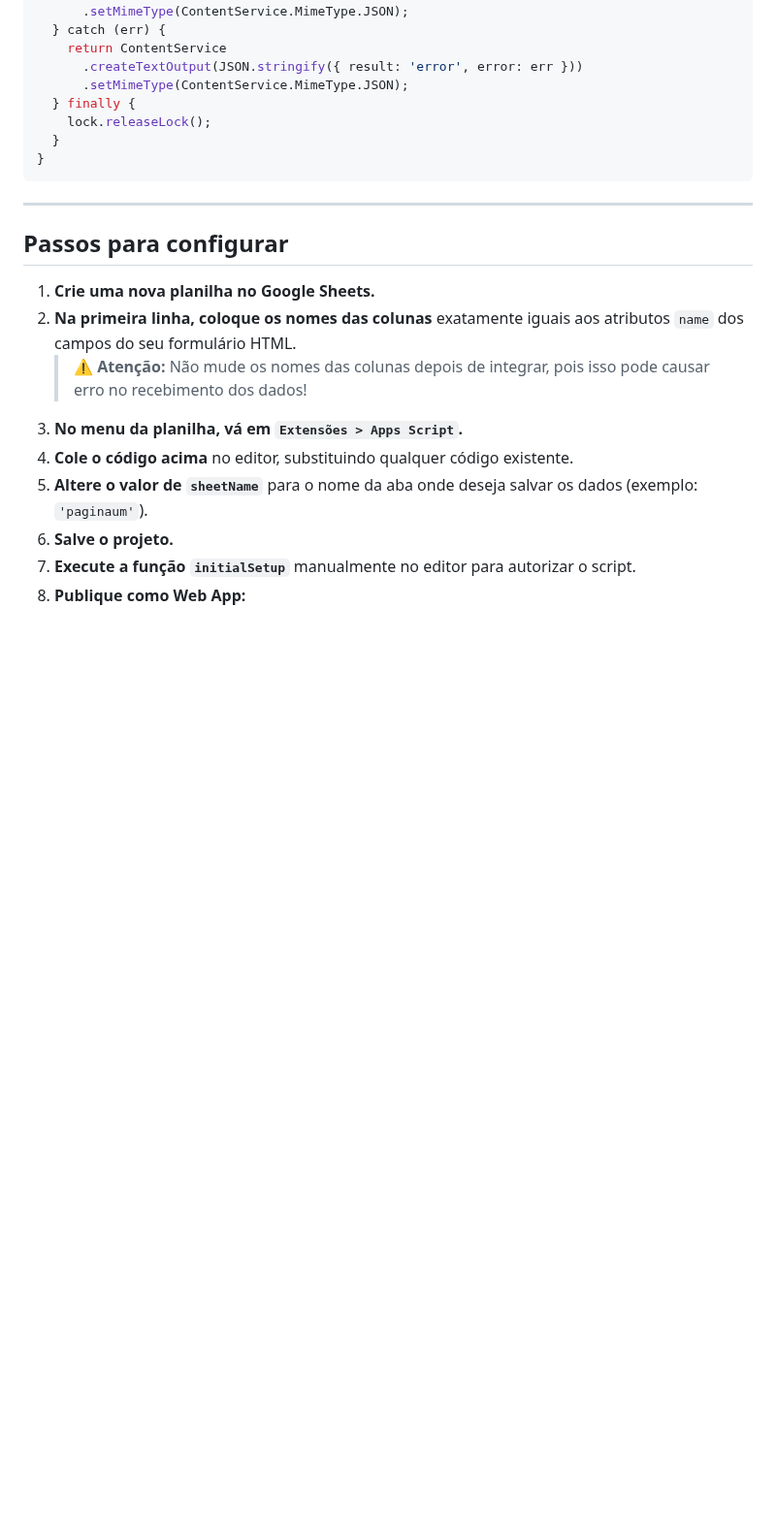
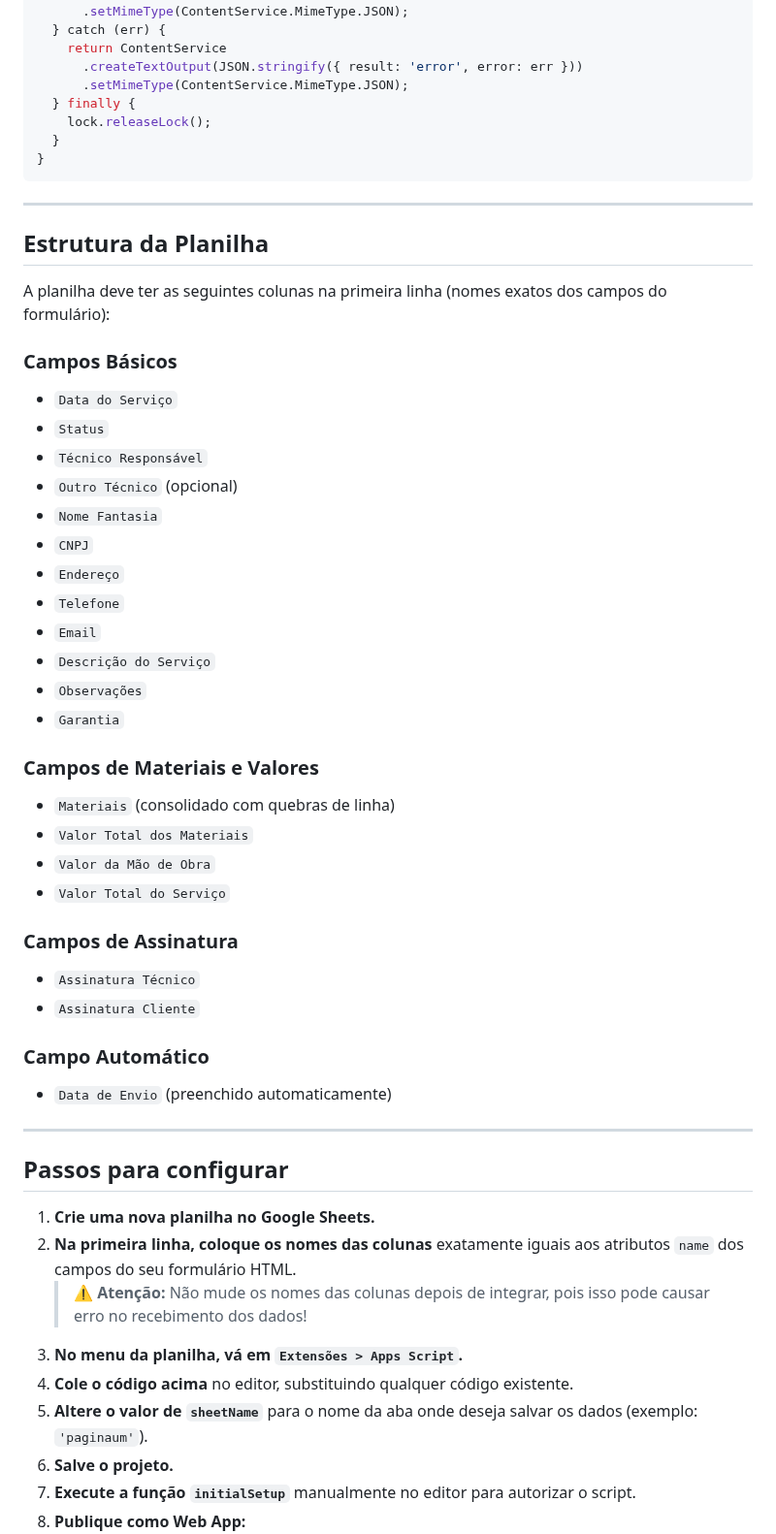
Before and after one commit to Luis-lhgdf/relatorio-servico, a Markdown page: README-appscript.md, the part around one of its changes. Shown at 97% size. Drawn GitHub-style; blank space fills up the shorter version.

```diff
--- a/README-appscript.md
+++ b/README-appscript.md
@@ -59,6 +60,39 @@ function doPost(e) {
 
 ---
 
+## Estrutura da Planilha
+
+A planilha deve ter as seguintes colunas na primeira linha (nomes exatos dos campos do formulário):
+
+### Campos Básicos
+- `Data do Serviço`
+- `Status`
+- `Técnico Responsável`
+- `Outro Técnico` (opcional)
+- `Nome Fantasia`
+- `CNPJ`
+- `Endereço`
+- `Telefone`
+- `Email`
+- `Descrição do Serviço`
+- `Observações`
+- `Garantia`
+
+### Campos de Materiais e Valores
+- `Materiais` (consolidado com quebras de linha)
+- `Valor Total dos Materiais`
+- `Valor da Mão de Obra`
+- `Valor Total do Serviço`
+
+### Campos de Assinatura
+- `Assinatura Técnico`
+- `Assinatura Cliente`
+
+### Campo Automático
+- `Data de Envio` (preenchido automaticamente)
+
+---
+
 ## Passos para configurar
 
 1. **Crie uma nova planilha no Google Sheets.**
```
Also changed, not shown: other parts of README-appscript.md (+11 -0 lines), README.md (+60 -15 lines).
